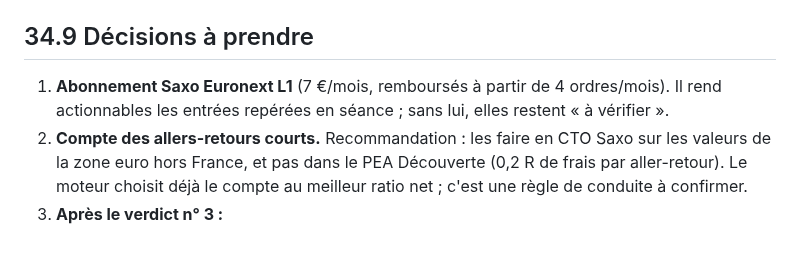
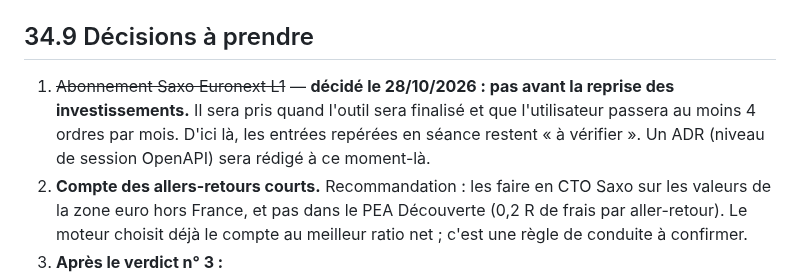
Before and after one commit to rhodeslaurent-dot/Bourse, a Markdown page: docs/34-hausses-manquees.md, the part around the change. GitHub-like rendering; blank space fills up the shorter version.

Commit message:
Record the user's decision on Saxo real time (after investments restart, 4 orders a month)
Co-Authored-By: Claude Opus 5.5 <noreply@anthropic.com>
Claude-Session: https://claude.ai/code/session_01BaTP5qoZwS4eCvJaYc8tdd

```diff
--- a/docs/34-hausses-manquees.md
+++ b/docs/34-hausses-manquees.md
@@ -273,7 +273,7 @@ Recherche documentaire. EODHD est lu dans sa documentation officielle publiée s
 
 ## 34.9 Décisions à prendre
 
-1. **Abonnement Saxo Euronext L1** (7 €/mois, remboursés à partir de 4 ordres/mois). Il rend actionnables les entrées repérées en séance ; sans lui, elles restent « à vérifier ».
+1. ~~Abonnement Saxo Euronext L1~~ — **décidé le 28/10/2026 : pas avant la reprise des investissements.** Il sera pris quand l'outil sera finalisé et que l'utilisateur passera au moins 4 ordres par mois. D'ici là, les entrées repérées en séance restent « à vérifier ». Un ADR (niveau de session OpenAPI) sera rédigé à ce moment-là.
 2. **Compte des allers-retours courts.** Recommandation : les faire en CTO Saxo sur les valeurs de la zone euro hors France, et pas dans le PEA Découverte (0,2 R de frais par aller-retour). Le moteur choisit déjà le compte au meilleur ratio net ; c'est une règle de conduite à confirmer.
 3. **Après le verdict n° 3 :**
    - Si C1 ou C2 passent : un détecteur « réaction aux résultats » en production, actionnable sans phase de surveillance, et un ADR.
```
Also changed, not shown: docs/15-status.md (+1 -0 lines).
